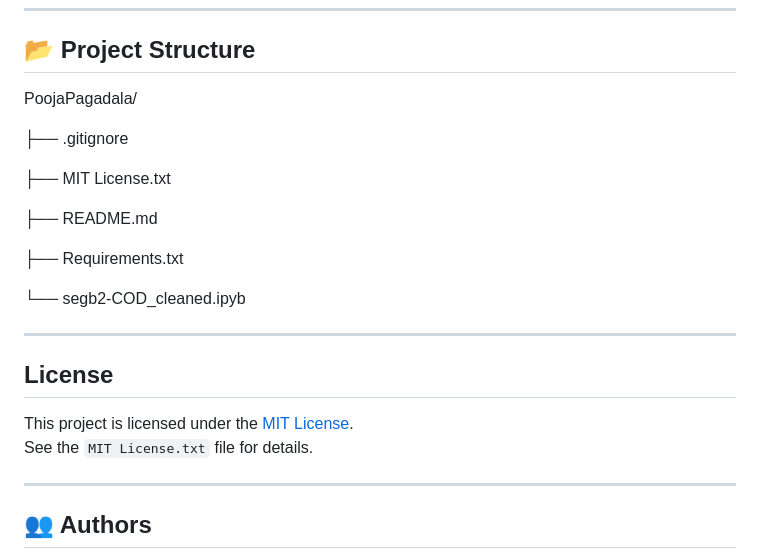
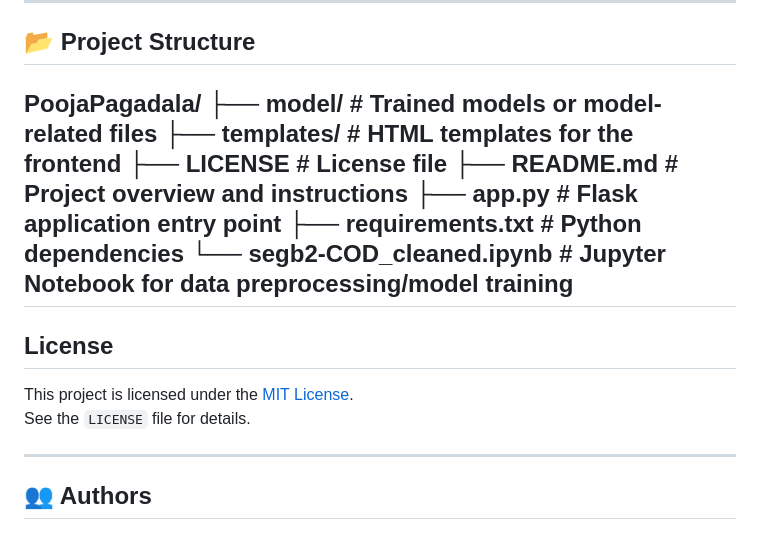
Before and after one commit to PoojaPagadala/-Camouflage-object-detection, a Markdown page: README.md, the part around the change. Drawn GitHub-style.

```diff
--- a/README.md
+++ b/README.md
@@ -131,23 +131,19 @@ Key features:
 
 ## 📂 Project Structure
 PoojaPagadala/
-
-├── .gitignore
-
-├── MIT License.txt
-
-├── README.md
-
-├── Requirements.txt
-
-└── segb2-COD_cleaned.ipyb
-
+├── model/ # Trained models or model-related files
+├── templates/ # HTML templates for the frontend
+├── LICENSE # License file
+├── README.md # Project overview and instructions
+├── app.py # Flask application entry point
+├── requirements.txt # Python dependencies
+└── segb2-COD_cleaned.ipynb # Jupyter Notebook for data preprocessing/model training
 ---
 
 ## License
 
-This project is licensed under the [MIT License](./MIT%20License.txt).
-See the `MIT License.txt` file for details.
+This project is licensed under the [MIT License](./LICENSE).
+See the `LICENSE` file for details.
 
 ---
 
```
